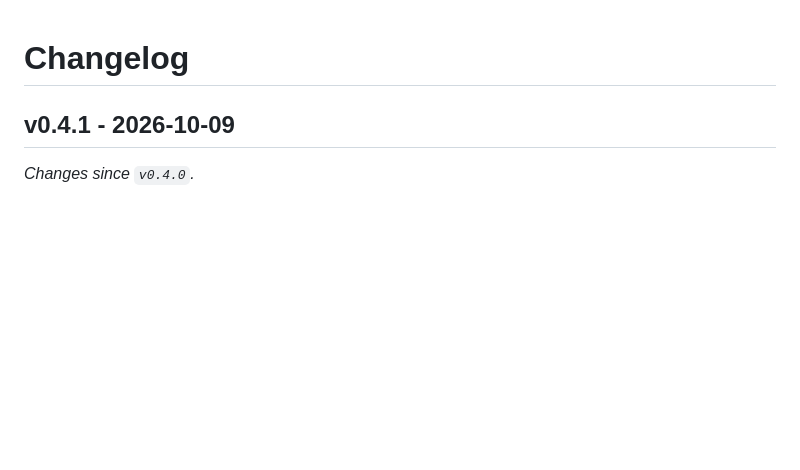
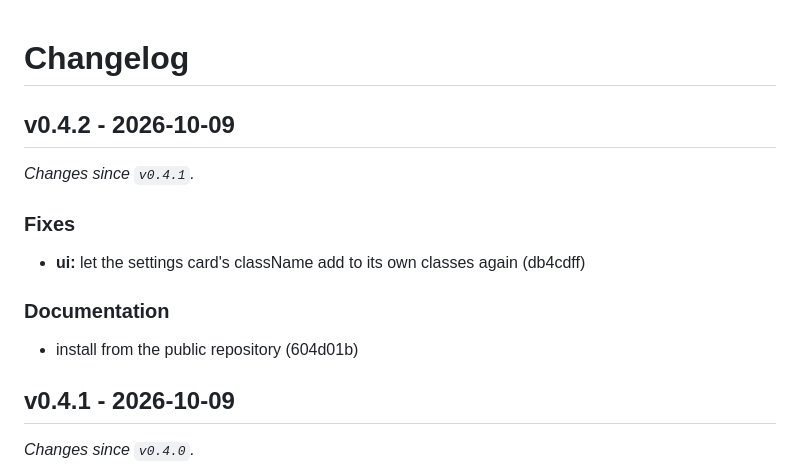
Before and after one commit to strontiumcorp/laravel-mfa, a Markdown page: CHANGELOG.md, the part around the change. Drawn GitHub-style; blank space fills up the shorter version.

Commit message:
chore: release v0.4.2

```diff
--- a/CHANGELOG.md
+++ b/CHANGELOG.md
@@ -1,4 +1,16 @@
 # Changelog
+
+## v0.4.2 - 2026-10-09
+
+_Changes since `v0.4.1`._
+
+### Fixes
+
+- **ui:** let the settings card's className add to its own classes again (db4cdff)
+
+### Documentation
+
+- install from the public repository (604d01b)
 
 ## v0.4.1 - 2026-10-09
 
```
